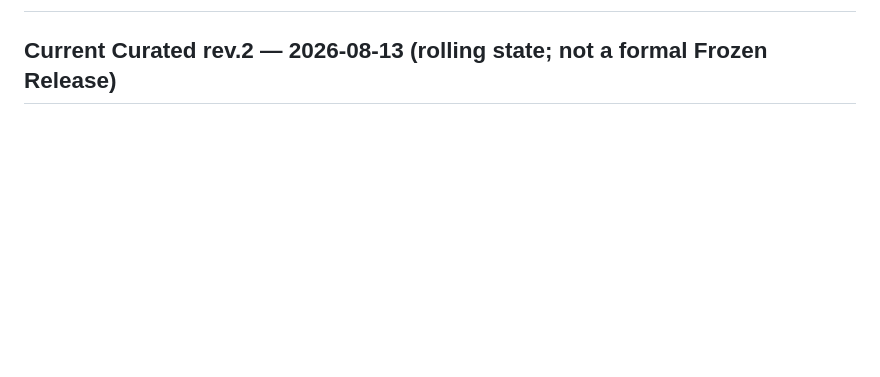
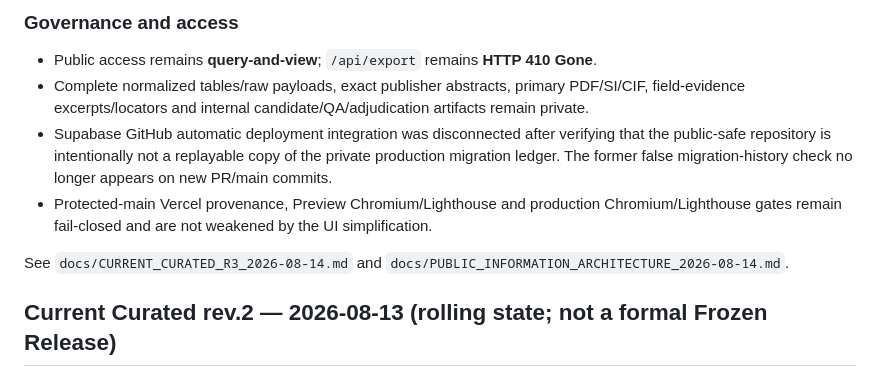
Before and after one commit to zion0321/CuHalide-Atlas, a Markdown page: CHANGELOG.md, the part around one of its changes. Rendered like a GitHub page; blank space fills up the shorter version.

Commit message:
Document rev.3 living knowledge interface and current production state

```diff
--- a/CHANGELOG.md
+++ b/CHANGELOG.md
@@ -2,3 +48,11 @@
+### Governance and access
+
+- Public access remains **query-and-view**; `/api/export` remains **HTTP 410 Gone**.
+- Complete normalized tables/raw payloads, exact publisher abstracts, primary PDF/SI/CIF, field-evidence excerpts/locators and internal candidate/QA/adjudication artifacts remain private.
+- Supabase GitHub automatic deployment integration was disconnected after verifying that the public-safe repository is intentionally not a replayable copy of the private production migration ledger. The former false migration-history check no longer appears on new PR/main commits.
+- Protected-main Vercel provenance, Preview Chromium/Lighthouse and production Chromium/Lighthouse gates remain fail-closed and are not weakened by the UI simplification.
+
+See `docs/CURRENT_CURATED_R3_2026-08-14.md` and `docs/PUBLIC_INFORMATION_ARCHITECTURE_2026-08-14.md`.
 
 ## Current Curated rev.2 — 2026-08-13 (rolling state; not a formal Frozen Release)
 
```
Also changed, not shown: other parts of CHANGELOG.md (+46 -0 lines).
